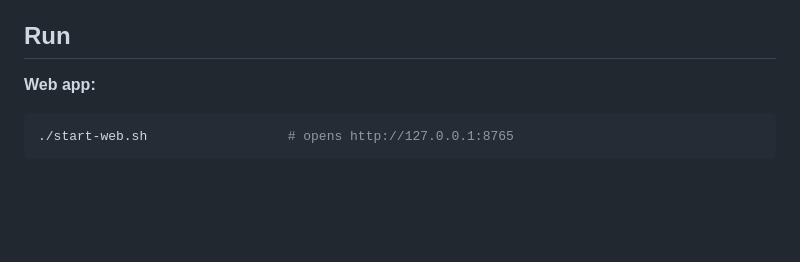
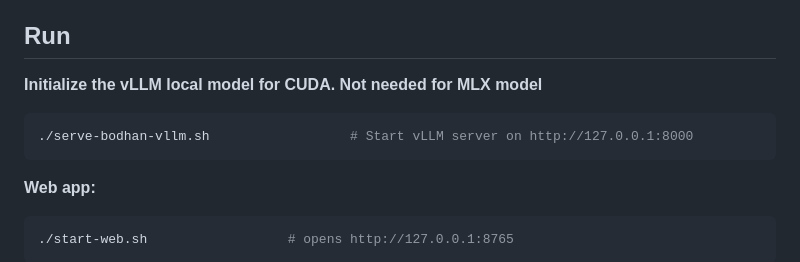
Before and after one commit to mookupeeman/infinite-ocr, a Markdown page: README.md, the part around the change. GitHub-like rendering; blank space fills up the shorter version.

Commit message:
Update README with vLLM CUDA initialization
Added instructions for initializing the vLLM local model for CUDA.

````diff
--- a/README.md
+++ b/README.md
@@ -40,7 +40,11 @@ cp .env.example .env            # then fill in the keys below
 - **Hosted API.** Leave `BODHAN_BACKEND=api` and set `BODHAN_API_KEY`. It is limited to 8 requests a minute.
 
 ## Run
+**Initialize the vLLM local model for CUDA. Not needed for MLX model**
 
+```bash
+./serve-bodhan-vllm.sh                  # Start vLLM server on http://127.0.0.1:8000
+```
 **Web app:**
 
 ```bash
````
